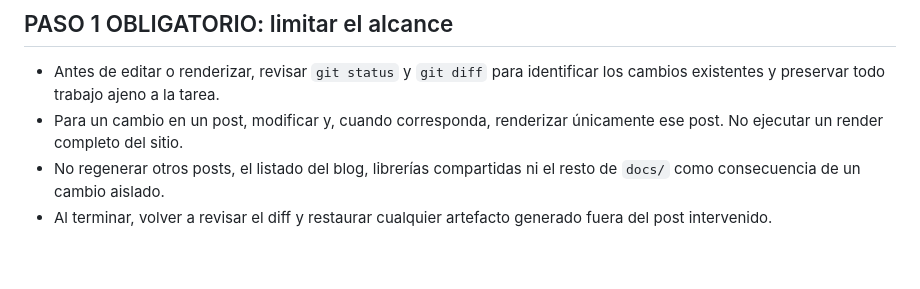
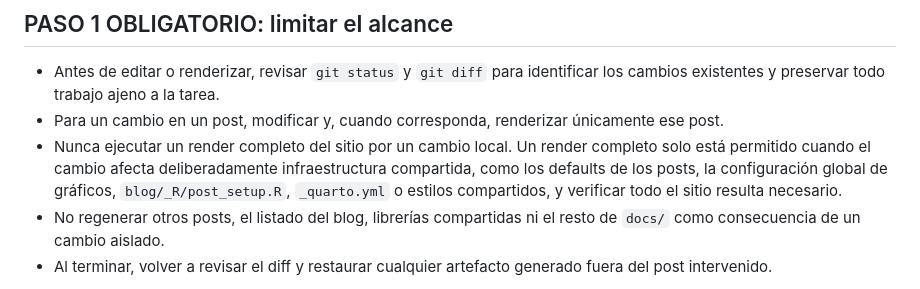
Before and after one commit to jbkunst/jbkunst.github.io, a Markdown page: AGENTS.md, the part around the change. Rendered like a GitHub page; blank space fills up the shorter version.

Commit message:
docs(repo): forbid full renders for local changes

```diff
--- a/AGENTS.md
+++ b/AGENTS.md
@@ -3,7 +3,8 @@
 ## PASO 1 OBLIGATORIO: limitar el alcance
 
 - Antes de editar o renderizar, revisar `git status` y `git diff` para identificar los cambios existentes y preservar todo trabajo ajeno a la tarea.
-- Para un cambio en un post, modificar y, cuando corresponda, renderizar únicamente ese post. No ejecutar un render completo del sitio.
+- Para un cambio en un post, modificar y, cuando corresponda, renderizar únicamente ese post.
+- Nunca ejecutar un render completo del sitio por un cambio local. Un render completo solo está permitido cuando el cambio afecta deliberadamente infraestructura compartida, como los defaults de los posts, la configuración global de gráficos, `blog/_R/post_setup.R`, `_quarto.yml` o estilos compartidos, y verificar todo el sitio resulta necesario.
 - No regenerar otros posts, el listado del blog, librerías compartidas ni el resto de `docs/` como consecuencia de un cambio aislado.
 - Al terminar, volver a revisar el diff y restaurar cualquier artefacto generado fuera del post intervenido.
 
```
